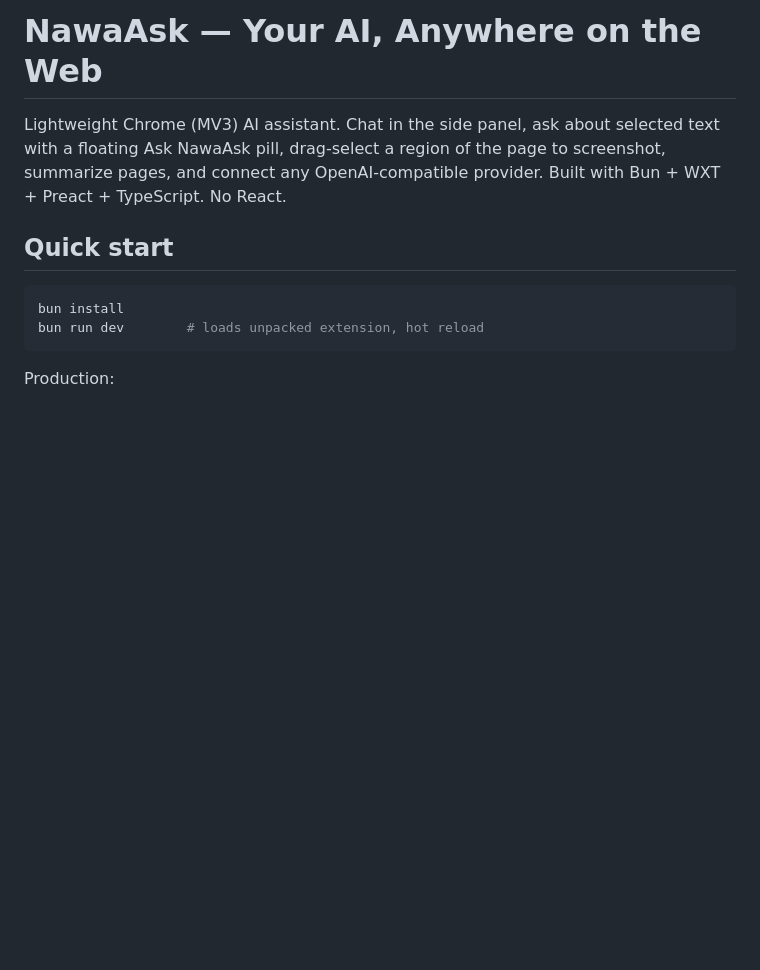
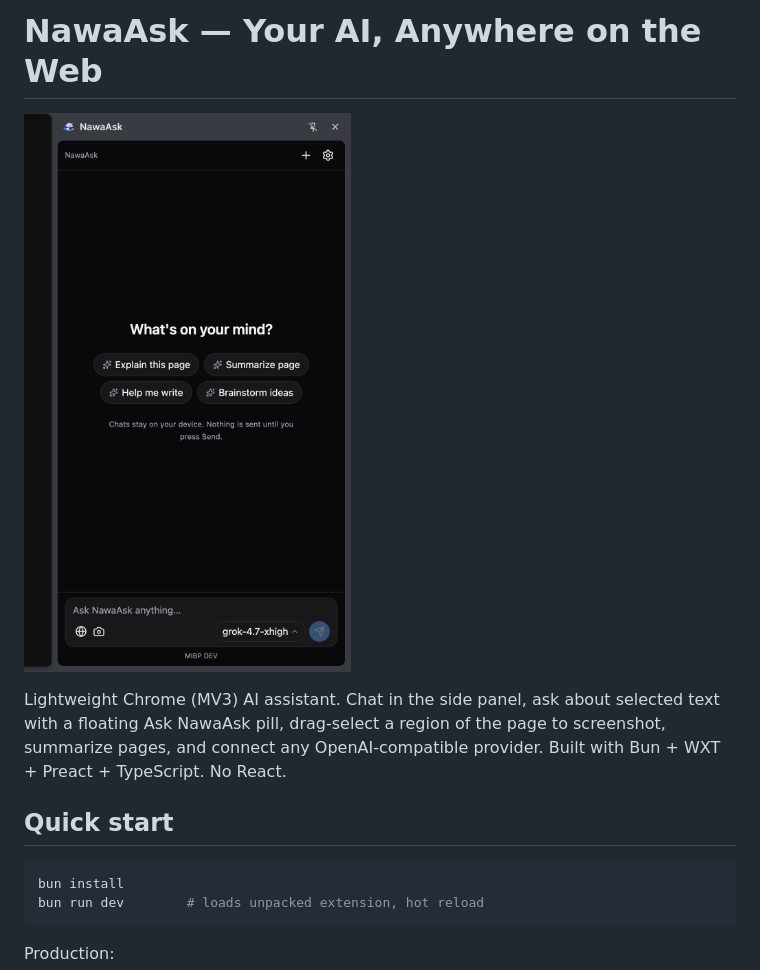
Before and after one commit to mhiqrambg/nawaask, a Markdown page: README.md, the part around the change. GitHub-like rendering; pictures changed too: image.png (added); blank space fills up the shorter version.

Commit message:
docs: add screenshot preview to README

```diff
--- a/README.md
+++ b/README.md
@@ -1,4 +1,6 @@
 # NawaAsk — Your AI, Anywhere on the Web
+
+![NawaAsk](image.png)
 
 Lightweight Chrome (MV3) AI assistant. Chat in the side panel, ask about selected
 text with a floating Ask NawaAsk pill, drag-select a region of the page to screenshot,
```
